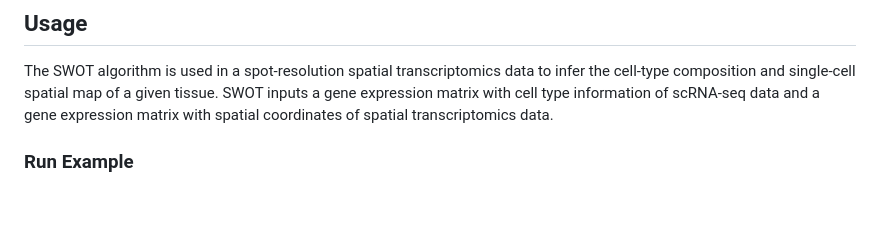
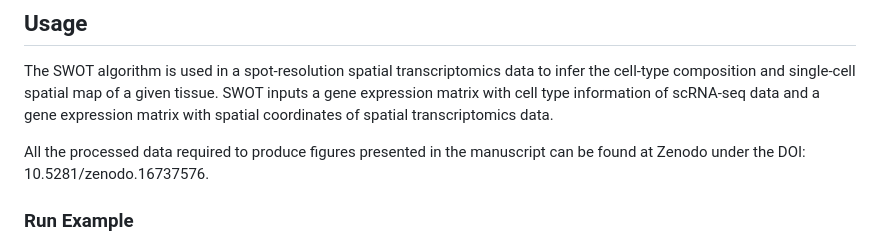
Before and after one commit to GaoLabXDU/SWOT, a Markdown page: README.md, the part around one of its changes. Drawn GitHub-style; blank space fills up the shorter version.

```diff
--- a/README.md
+++ b/README.md
@@ -47,6 +48,7 @@ pip install -r requirements.txt
 The SWOT algorithm is used in a spot-resolution spatial transcriptomics data to infer the cell-type composition and single-cell spatial map of a given tissue.
 SWOT inputs a gene expression matrix with cell type information of scRNA-seq data and a gene expression matrix with spatial coordinates of spatial transcriptomics data.
 
+All the processed data required to produce figures presented in the manuscript can be found at Zenodo under the DOI: 10.5281/zenodo.16737576.
 
 ### Run Example
 An example for pancreatic ductal adenocarcinoma (PDAC) dataset can be found under the directory "Example/", and the example data are under the directory "Data_PDAC/".
```
Also changed, not shown: other parts of README.md (+1 -0 lines).
